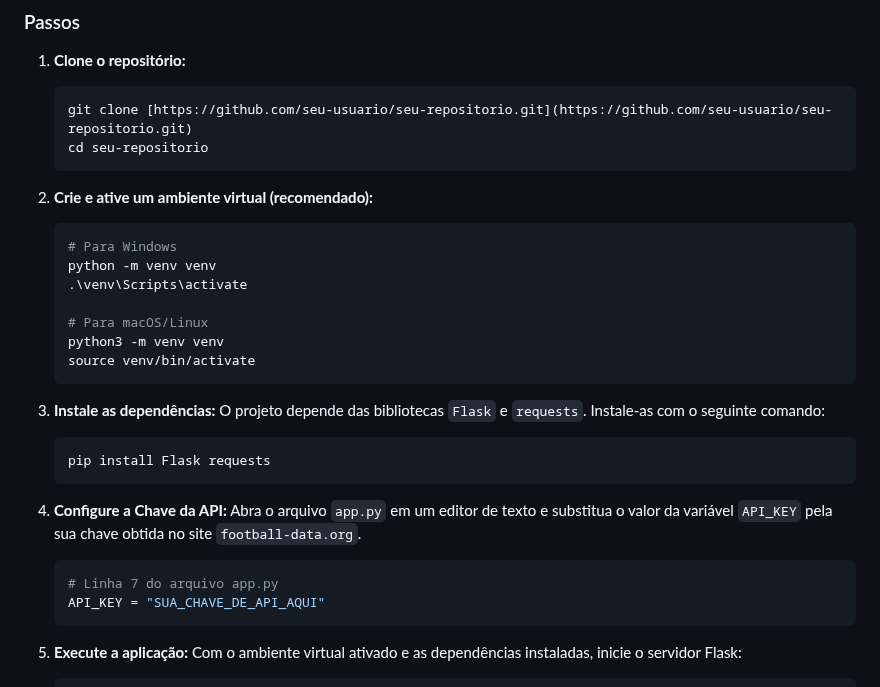
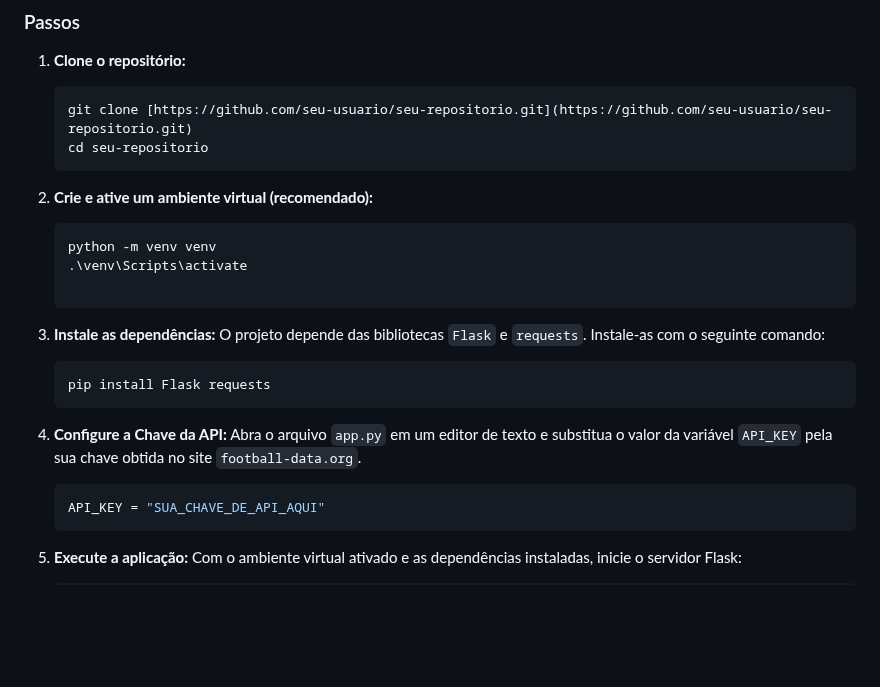
Before and after one commit to coutobeatryz/SoccerAnalytics, a Markdown page: README.md, the part around the change. Rendered like a GitHub page; blank space fills up the shorter version.

````diff
--- a/README.md
+++ b/README.md
@@ -63,14 +63,8 @@ Para executar este projeto localmente, siga os passos abaixo.
 
 2.  **Crie e ative um ambiente virtual (recomendado):**
     ```bash
-    # Para Windows
     python -m venv venv
     .\venv\Scripts\activate
-
-    # Para macOS/Linux
-    python3 -m venv venv
-    source venv/bin/activate
-    ```
 
 3.  **Instale as dependências:**
     O projeto depende das bibliotecas `Flask` e `requests`. Instale-as com o seguinte comando:
@@ -82,7 +76,6 @@ Para executar este projeto localmente, siga os passos abaixo.
     Abra o arquivo `app.py` em um editor de texto e substitua o valor da variável `API_KEY` pela sua chave obtida no site `football-data.org`.
 
     ```python
-    # Linha 7 do arquivo app.py
     API_KEY = "SUA_CHAVE_DE_API_AQUI"
     ```
 
````
